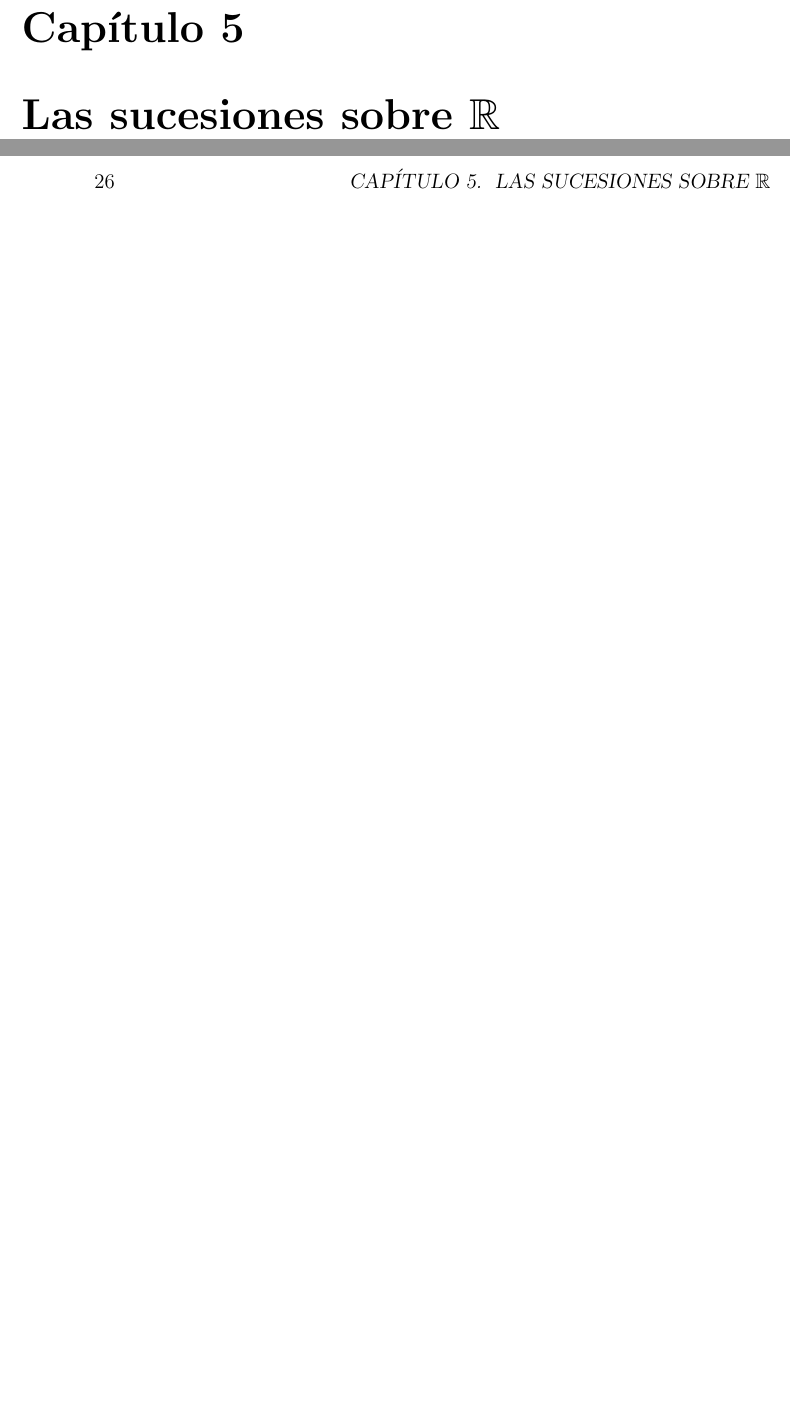
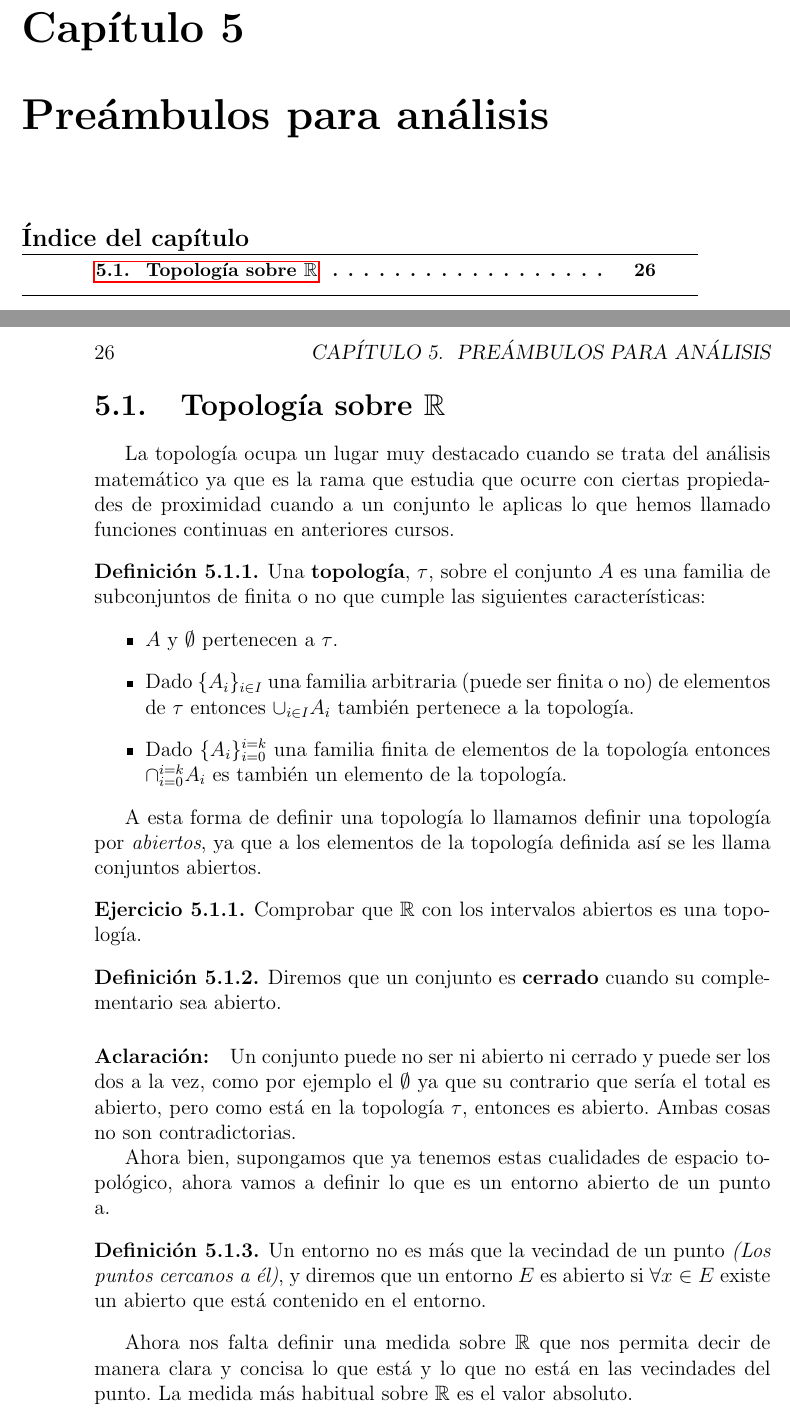
Before and after one commit to PedroAngelFM/apuntes-particulares, a LaTeX book (teo_bach.tex, which reads Analisis.tex): two parts of pages 25 and 26 of 63, joined at a grey line, cut so that both start at the same text, the shorter picture padded with empty space. Compiled offline with pdfLaTeX.

Commit message:
Topologia sobre R

```diff
--- a/Analisis.tex
+++ b/Analisis.tex
@@ -1,8 +1,43 @@
 \part{Análisis Matemático}
-\chapter{Las sucesiones sobre $\mathbb{R}$}
+\chapter{Preámbulos para análisis}
 \minitoc
 
 \newpage
+\section{Topología sobre $\mathbb{R}$}
+La topología ocupa un lugar muy destacado cuando se trata del análisis matemático ya que es la rama que estudia que ocurre con ciertas propiedades de proximidad cuando a un conjunto le aplicas lo que hemos llamado funciones continuas en anteriores cursos.
+
+\begin{defi}
+Una \textbf{topología}, $\tau$, sobre el conjunto $A$  es una familia de subconjuntos de  finita o no que cumple las siguientes características:
+\begin{itemize}
+\item $A$ y $\emptyset$ pertenecen a $\tau$.
+\item Dado $\lbrace A_i \rbrace_{i\in I}$ una familia arbitraria (puede ser finita o no) de elementos de $\tau$ entonces $\cup_{i\in I} A_i$ también pertenece a la topología.
+\item Dado $\lbrace A_i \rbrace_{i=0}^{i=k}$ una familia finita de elementos de la topología entonces $\cap_{i=0}^{i=k} A_i$ es también un elemento de la topología.
+\end{itemize}
+
+A esta forma de definir una topología lo llamamos definir una topología por \emph{abiertos}, ya que a los elementos de la topología definida así se les llama conjuntos abiertos.
+\end{defi}
+\begin{ejercicio}
+Comprobar que $\mathbb{R}$ con los intervalos abiertos es una topología.
+\end{ejercicio}
+
+\begin{defi}
+Diremos que un conjunto es \textbf{cerrado} cuando su complementario sea abierto.
+\end{defi}
+
+\paragraph*{Aclaración: } Un conjunto puede no ser ni abierto ni cerrado y puede ser los dos a la vez, como por ejemplo el $\emptyset$ ya que su contrario que sería el total es abierto, pero como está en la topología $\tau$, entonces es abierto. Ambas cosas no son contradictorias.
+
+Ahora bien, supongamos que ya tenemos estas cualidades de espacio topológico, ahora vamos a definir lo que es un entorno abierto de un punto a.
+\begin{defi}
+Un entorno no es más que la vecindad de un punto \emph{(Los puntos cercanos a él)}, y diremos que un entorno $E$ es abierto si $\forall x \in E $ existe un abierto que está contenido en el entorno.
+
+\end{defi}
+
+Ahora nos falta definir una medida sobre $\mathbb{R}$ que nos permita decir de manera clara y concisa lo que está y lo que no está en las vecindades del punto. La medida más habitual sobre $\mathbb{R}$ es el valor absoluto.
+
+
+
+
+
 \chapter{Cálculo de Límites}
 \minitoc
 
```
Also changed, not shown: teo_bach.pdf, 10 other files.
